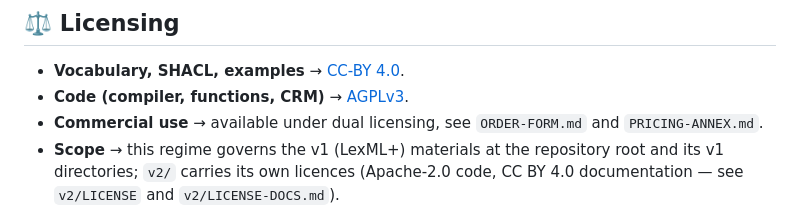
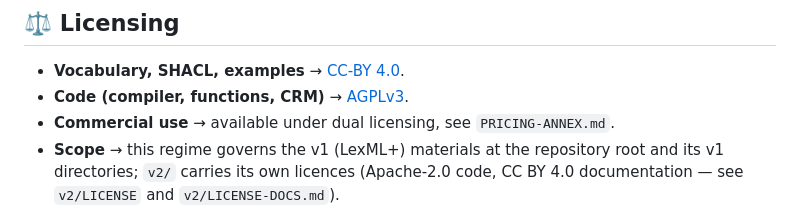
Before and after one commit to T0ken2me/lexml.plus, a Markdown page: README.md, the part around the change. Rendered like a GitHub page.

Commit message:
Remove dangling ORDER-FORM.md reference from v1 licensing section

```diff
--- a/README.md
+++ b/README.md
@@ -88,7 +88,7 @@ This repository contains the **vocabulary**, **SHACL shapes**, **example contrac
 
 * **Vocabulary, SHACL, examples** → [CC-BY 4.0](https://creativecommons.org/licenses/by/4.0/).
 * **Code (compiler, functions, CRM)** → [AGPLv3](https://www.gnu.org/licenses/agpl-3.0.html).
-* **Commercial use** → available under dual licensing, see `ORDER-FORM.md` and `PRICING-ANNEX.md`.
+* **Commercial use** → available under dual licensing, see `PRICING-ANNEX.md`.
 * **Scope** → this regime governs the v1 (LexML+) materials at the repository root and its v1 directories; `v2/` carries its own licences (Apache-2.0 code, CC BY 4.0 documentation — see `v2/LICENSE` and `v2/LICENSE-DOCS.md`).
 
 All users must display attribution:
```
